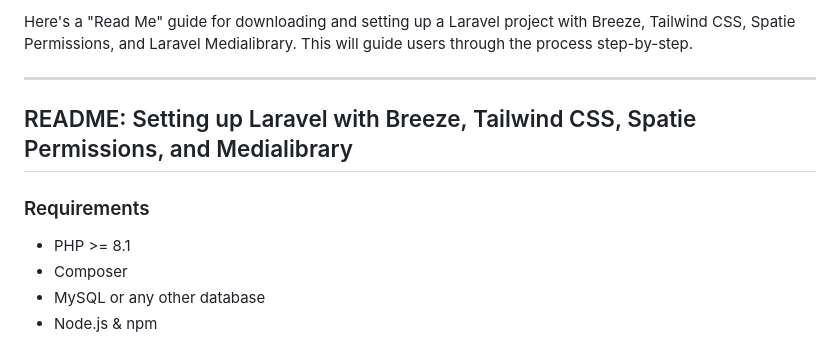
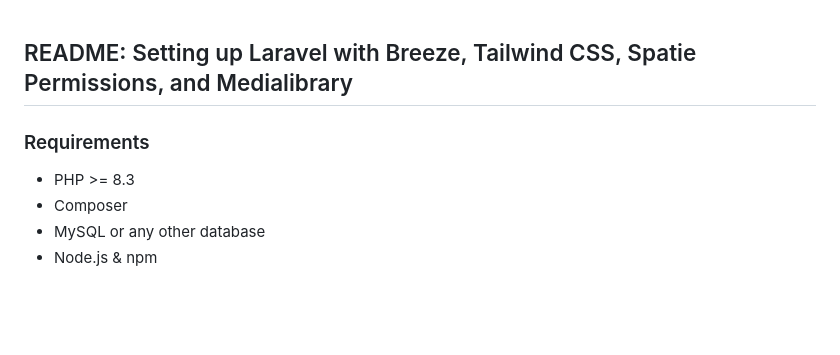
Before and after one commit to FLOKI3/Clubs-Management-System, a Markdown page: README.md, the part around the change. GitHub-like rendering; blank space fills up the shorter version.

```diff
--- a/README.md
+++ b/README.md
@@ -1,11 +1,9 @@
-Here's a "Read Me" guide for downloading and setting up a Laravel project with Breeze, Tailwind CSS, Spatie Permissions, and Laravel Medialibrary. This will guide users through the process step-by-step.
 
----
 
 ## README: Setting up Laravel with Breeze, Tailwind CSS, Spatie Permissions, and Medialibrary
 
 ### Requirements
-- PHP >= 8.1
+- PHP >= 8.3
 - Composer
 - MySQL or any other database
 - Node.js & npm
```
